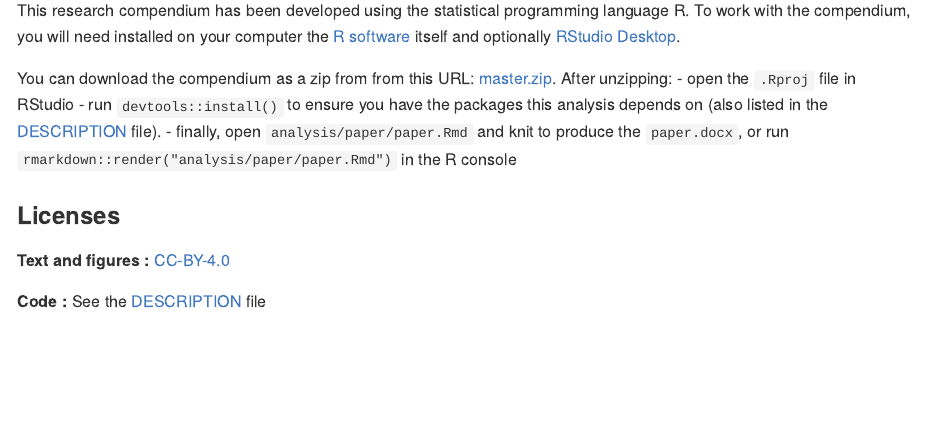
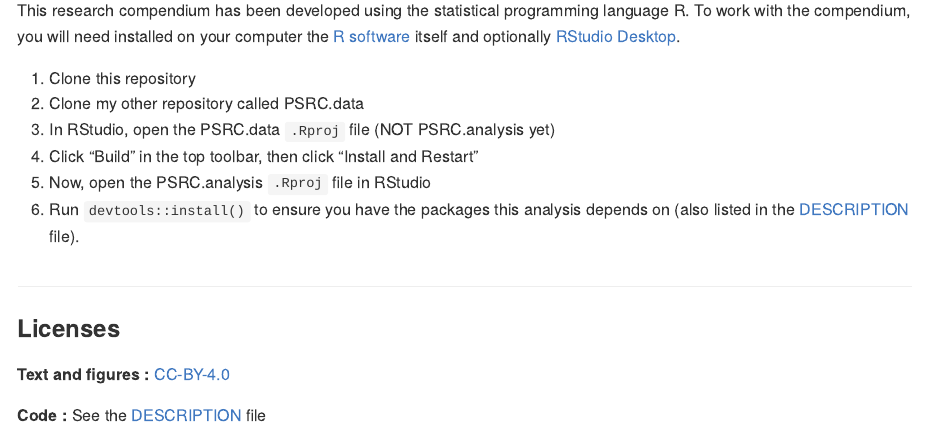
Before and after one commit to e-mcbride/PSRC.analysis, an R Markdown document (README.Rmd): the page in a window 1100 px wide, from 850 px down. Rendered offline with R 4.5, knitr and Pandoc, with nearby package versions; badge pictures from the web are left out.

Commit message:
Updated README with instructions for using the new PSRC.data package

```diff
--- a/README.Rmd
+++ b/README.Rmd
@@ -57,12 +57,20 @@ language R. To work with the compendium, you will need
 installed on your computer the [R software](https://cloud.r-project.org/)
 itself and optionally [RStudio Desktop](https://rstudio.com/products/rstudio/download/).
 
-You can download the compendium as a zip from from this URL:
-[master.zip](/archive/master.zip). After unzipping:
-- open the `.Rproj` file in RStudio
-- run `devtools::install()` to ensure you have the packages this analysis depends on (also listed in the
+(@) Clone this repository
+(@) Clone my other repository called PSRC.data
+(@) In RStudio, open the PSRC.data `.Rproj` file (NOT PSRC.analysis yet)
+(@) Click "Build" in the top toolbar, then click "Install and Restart"
+(@) Now, open the PSRC.analysis `.Rproj` file in RStudio
+(@) Run `devtools::install()` to ensure you have the packages this analysis depends on (also listed in the
 [DESCRIPTION](/DESCRIPTION) file).
-- finally, open `analysis/paper/paper.Rmd` and knit to produce the `paper.docx`, or run `rmarkdown::render("analysis/paper/paper.Rmd")` in the R console
+
+
+<!-- You can download the compendium as a zip from from this URL: -->
+<!-- [master.zip](/archive/master.zip). After unzipping: -->
+-
+
+<!-- - finally, open `analysis/paper/paper.Rmd` and knit to produce the `paper.docx`, or run `rmarkdown::render("analysis/paper/paper.Rmd")` in the R console -->
 
 ### Licenses
 
```
Also changed, not shown: README.md (added).
